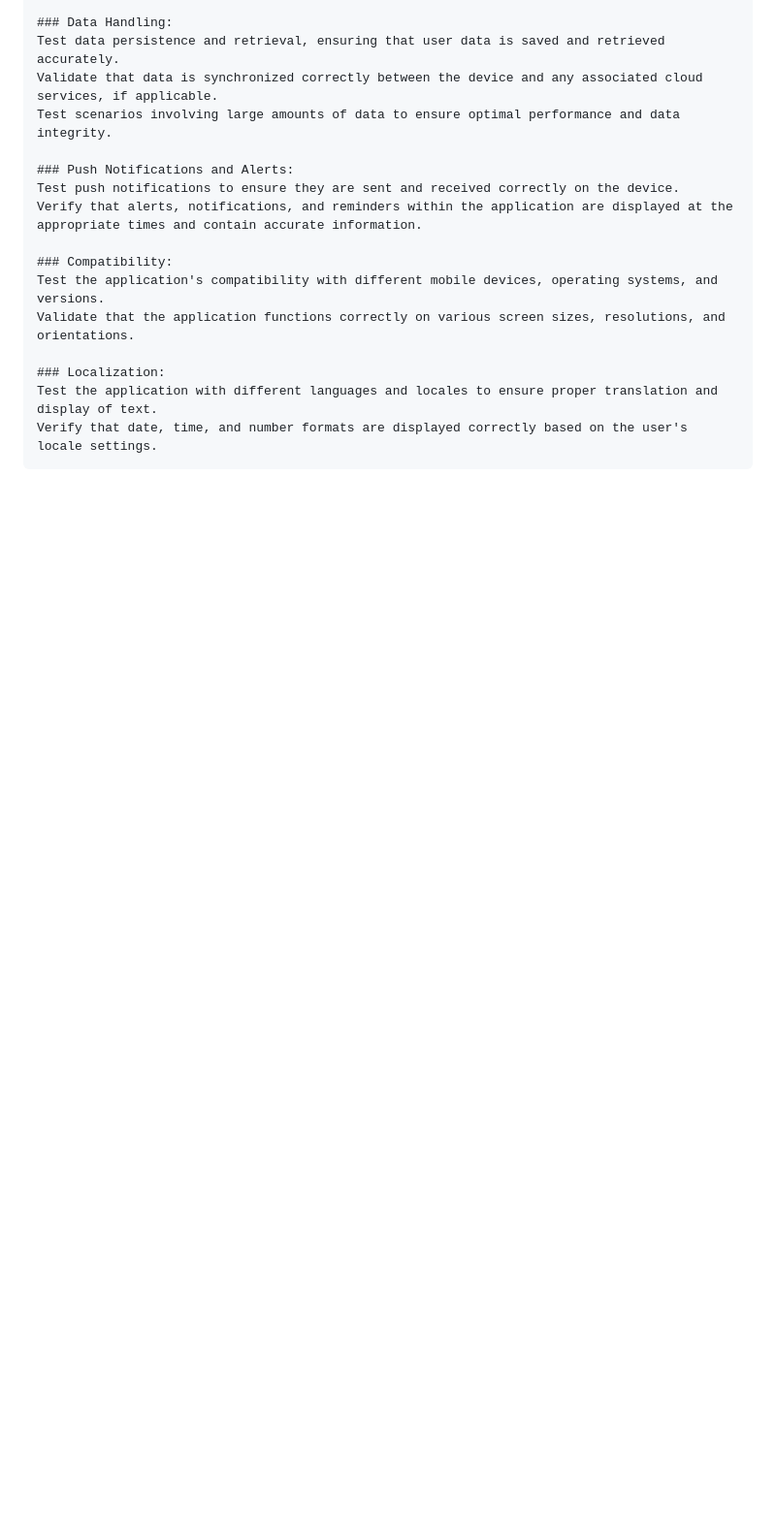
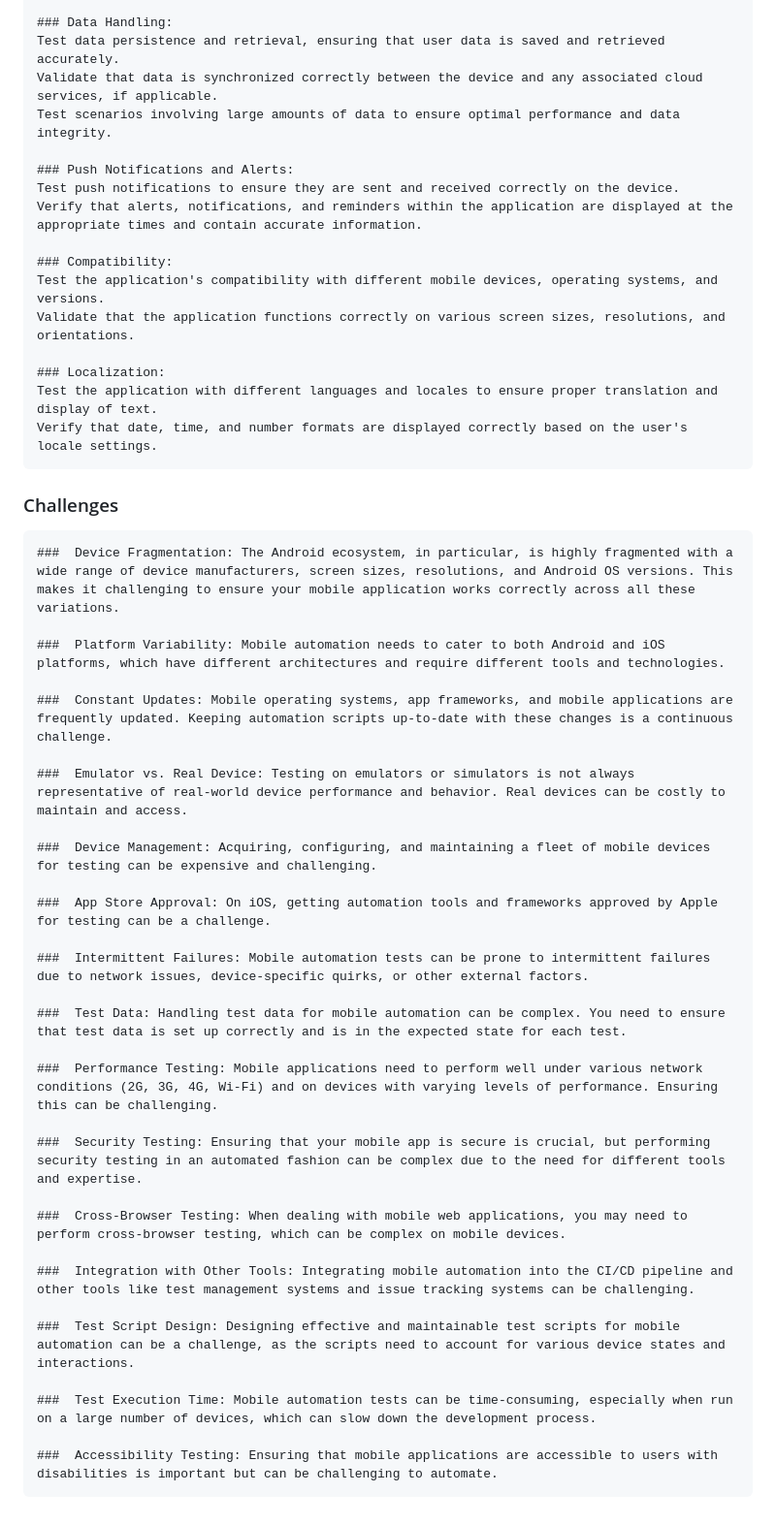
Before and after one commit to LaxminarayanJena/Appium, a Markdown page: README.md, the part around the change. Shown at 97% size. GitHub-like rendering; blank space fills up the shorter version.

````diff
--- a/README.md
+++ b/README.md
@@ -308,3 +308,37 @@ Validate that the application functions correctly on various screen sizes, resol
 Test the application with different languages and locales to ensure proper translation and display of text.
 Verify that date, time, and number formats are displayed correctly based on the user's locale settings.
 ```
+
+
+### Challenges
+```
+###  Device Fragmentation: The Android ecosystem, in particular, is highly fragmented with a wide range of device manufacturers, screen sizes, resolutions, and Android OS versions. This makes it challenging to ensure your mobile application works correctly across all these variations.
+
+###  Platform Variability: Mobile automation needs to cater to both Android and iOS platforms, which have different architectures and require different tools and technologies.
+
+###  Constant Updates: Mobile operating systems, app frameworks, and mobile applications are frequently updated. Keeping automation scripts up-to-date with these changes is a continuous challenge.
+
+###  Emulator vs. Real Device: Testing on emulators or simulators is not always representative of real-world device performance and behavior. Real devices can be costly to maintain and access.
+
+###  Device Management: Acquiring, configuring, and maintaining a fleet of mobile devices for testing can be expensive and challenging.
+
+###  App Store Approval: On iOS, getting automation tools and frameworks approved by Apple for testing can be a challenge.
+
+###  Intermittent Failures: Mobile automation tests can be prone to intermittent failures due to network issues, device-specific quirks, or other external factors.
+
+###  Test Data: Handling test data for mobile automation can be complex. You need to ensure that test data is set up correctly and is in the expected state for each test.
+
+###  Performance Testing: Mobile applications need to perform well under various network conditions (2G, 3G, 4G, Wi-Fi) and on devices with varying levels of performance. Ensuring this can be challenging.
+
+###  Security Testing: Ensuring that your mobile app is secure is crucial, but performing security testing in an automated fashion can be complex due to the need for different tools and expertise.
+
+###  Cross-Browser Testing: When dealing with mobile web applications, you may need to perform cross-browser testing, which can be complex on mobile devices.
+
+###  Integration with Other Tools: Integrating mobile automation into the CI/CD pipeline and other tools like test management systems and issue tracking systems can be challenging.
+
+###  Test Script Design: Designing effective and maintainable test scripts for mobile automation can be a challenge, as the scripts need to account for various device states and interactions.
+
+###  Test Execution Time: Mobile automation tests can be time-consuming, especially when run on a large number of devices, which can slow down the development process.
+
+###  Accessibility Testing: Ensuring that mobile applications are accessible to users with disabilities is important but can be challenging to automate.
+```
````
